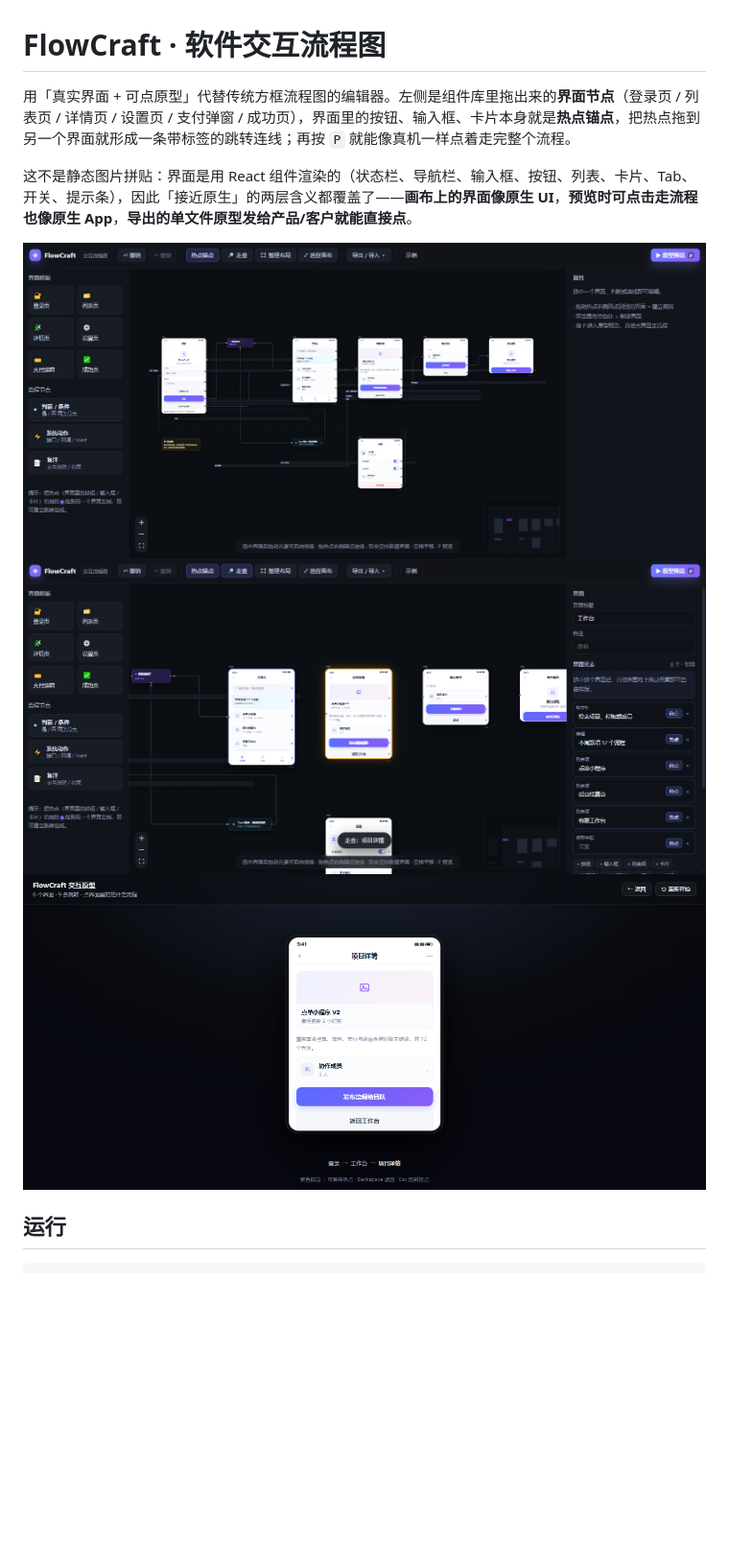
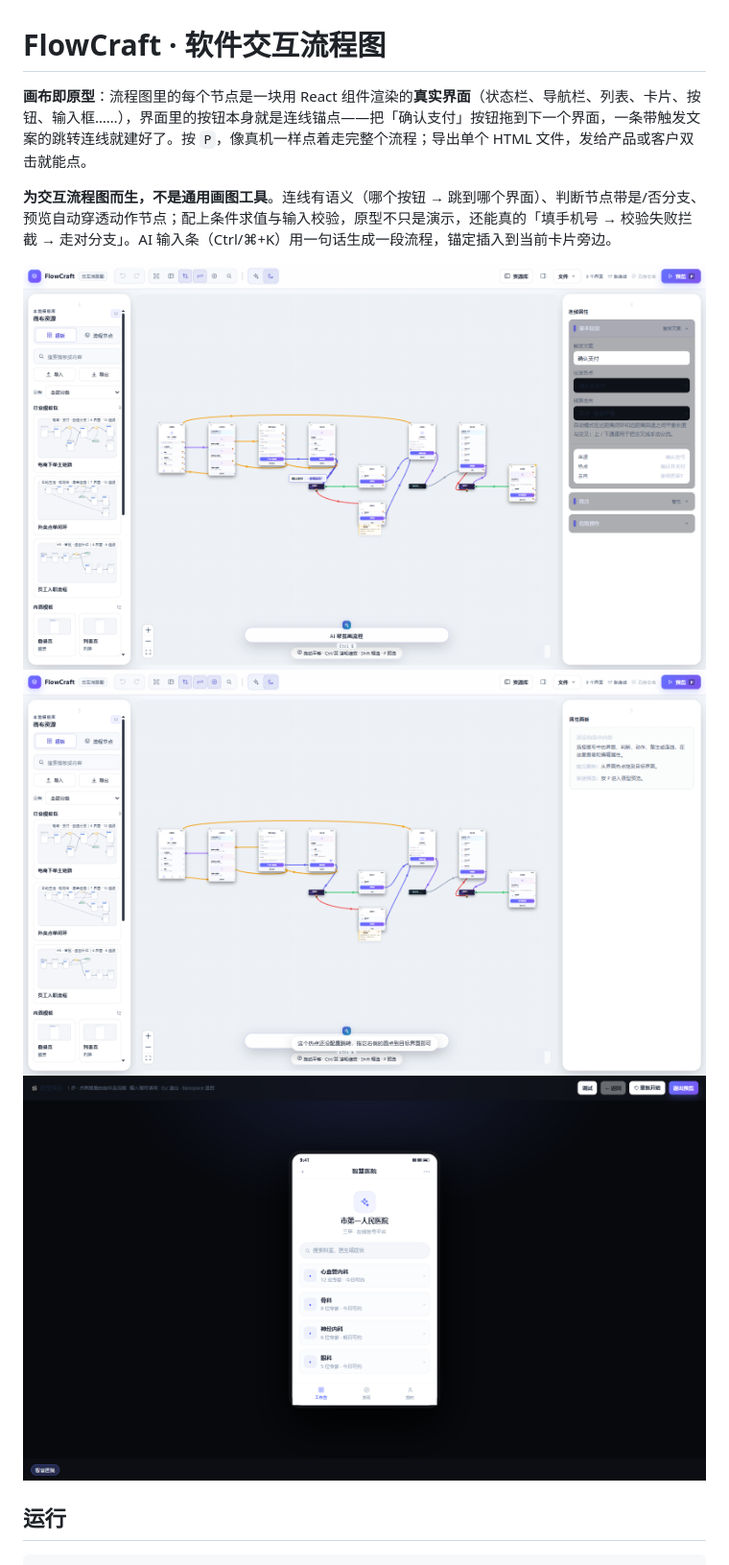
Before and after one commit to applesiPad/flowcraft, a Markdown page: README.md, the part around one of its changes. Shown at 96% size. Drawn GitHub-style; pictures changed too: docs/editor.png, docs/prototype.png, docs/walkthrough.png; blank space fills up the shorter version.

Commit message:
docs: README 首屏重写 + 三张截图重拍至当前 UI
- 截图更新为 11-07 现状（2x 高清）：编辑器全景带选中连线标签浮现 +
  AI 输入条 + 行业模板包；走查模式热点提示；原型预览播放器（面包屑+调试）
- 首段重写：画布即原型 → 界面即锚点 → 按住流程点；两段讲清定位
  （为交互流程图而生）与 AI/条件原型卖点；图注说明每张图看什么

```diff
--- a/README.md
+++ b/README.md
@@ -1,6 +1,6 @@
 # FlowCraft · 软件交互流程图
 
-用「真实界面 + 可点原型」代替传统方框流程图的编辑器。左侧是组件库里拖出来的**界面节点**（登录页 / 列表页 / 详情页 / 设置页 / 支付弹窗 / 成功页），界面里的按钮、输入框、卡片本身就是**热点锚点**，把热点拖到另一个界面就形成一条带标签的跳转连线；再按 `P` 就能像真机一样点着走完整个流程。
+**画布即原型**：流程图里的每个节点是一块用 React 组件渲染的**真实界面**（状态栏、导航栏、列表、卡片、按钮、输入框……），界面里的按钮本身就是连线锚点——把「确认支付」按钮拖到下一个界面，一条带触发文案的跳转连线就建好了。按 `P`，像真机一样点着走完整个流程；导出单个 HTML 文件，发给产品或客户双击就能点。
 
-这不是静态图片拼贴：界面是用 React 组件渲染的（状态栏、导航栏、输入框、按钮、列表、卡片、Tab、开关、提示条），因此「接近原生」的两层含义都覆盖了——**画布上的界面像原生 UI**，**预览时可点击走流程也像原生 App**，**导出的单文件原型发给产品/客户就能直接点**。
+**为交互流程图而生，不是通用画图工具**。连线有语义（哪个按钮 → 跳到哪个界面）、判断节点带是/否分支、预览自动穿透动作节点；配上条件求值与输入校验，原型不只是演示，还能真的「填手机号 → 校验失败拦截 → 走对分支」。AI 输入条（Ctrl/⌘+K）用一句话生成一段流程，锚定插入到当前卡片旁边。
 
```
Also changed, not shown: other parts of README.md (+3 -3 lines).
